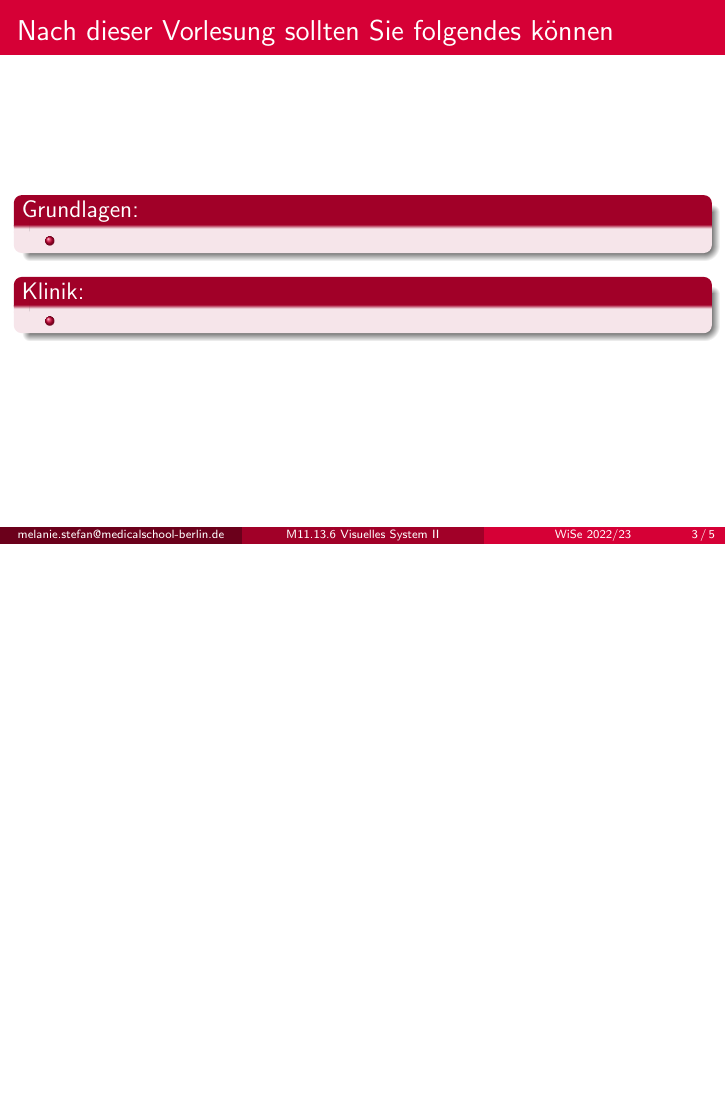
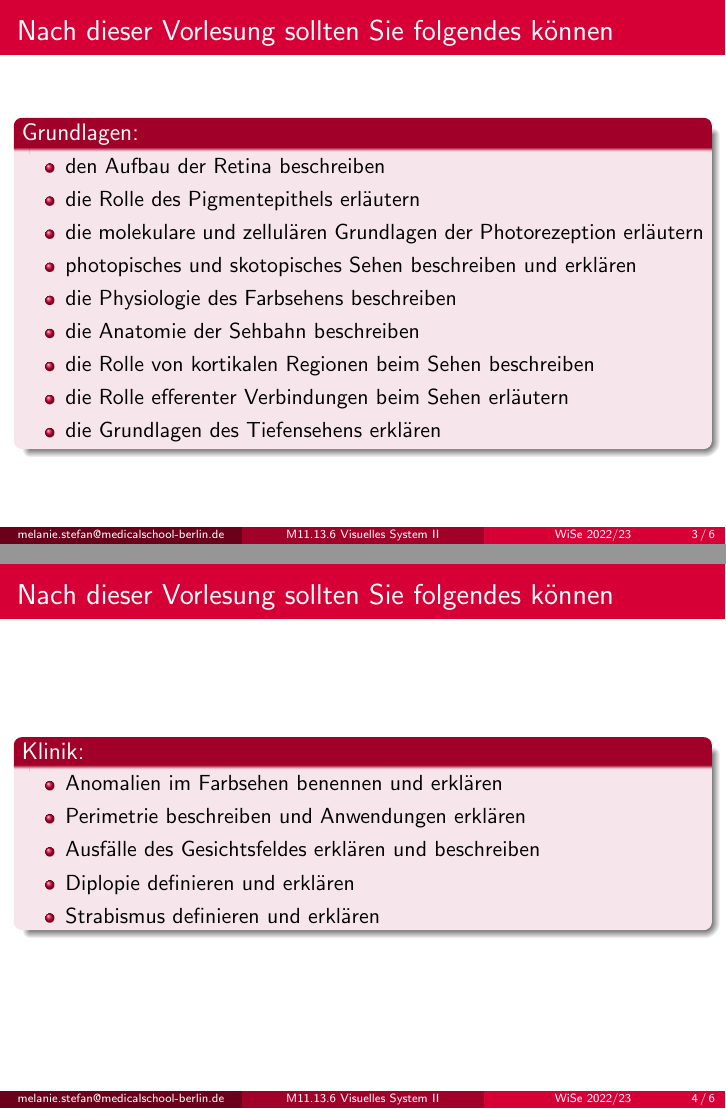
Before and after one commit to MelanieIStefan/M11.13.6_Visuelles_System_II, LaTeX slides (M11_13_6_Visuelles_System_II.tex): page 3 of 5 before the commit and pages 3 and 4 of 6 after it, the two joined at a grey line, the shorter picture padded with empty space. Compiled offline with pdfLaTeX.

Commit message:
take more notes, first go at learning objectives, rough outline, license

```diff
--- a/M11_13_6_Visuelles_System_II.tex
+++ b/M11_13_6_Visuelles_System_II.tex
@@ -105,13 +105,33 @@ $\,$\\[6cm]
 \begin{itemize}
 
     \item
-
+den Aufbau der Retina beschreiben
+    \item
+die Rolle des Pigmentepithels erläutern
+    \item
+die molekulare und zellulären Grundlagen der Photorezeption erläutern
+    \item
+photopisches und skotopisches Sehen beschreiben und erklären
+    \item
+die Physiologie des Farbsehens beschreiben
+    \item
+die Anatomie der Sehbahn beschreiben
+    \item
+die Rolle von kortikalen Regionen beim Sehen beschreiben
+    \item
+die Rolle efferenter Verbindungen beim Sehen erläutern
+    \item
+die Grundlagen des Tiefensehens erklären
 \end{itemize}
 
 
 \end{block}
 
+\end{frame}
 
+\begin{frame}
+
+ \frametitle{Nach dieser Vorlesung sollten Sie folgendes können}
 
 
 
@@ -120,7 +140,15 @@ $\,$\\[6cm]
 \begin{itemize}
 
 \item
-
+Anomalien im Farbsehen benennen und erklären
+    \item
+Perimetrie beschreiben und Anwendungen erklären
+    \item
+Ausfälle des Gesichtsfeldes erklären und beschreiben
+    \item
+Diplopie definieren und erklären
+    \item
+Strabismus definieren und erklären
 
 \end{itemize}
 
```
Also changed, not shown: README.md (added), M11_13_6_Visuelles_System_II.tex (37 more changed lines), 1 other file.
